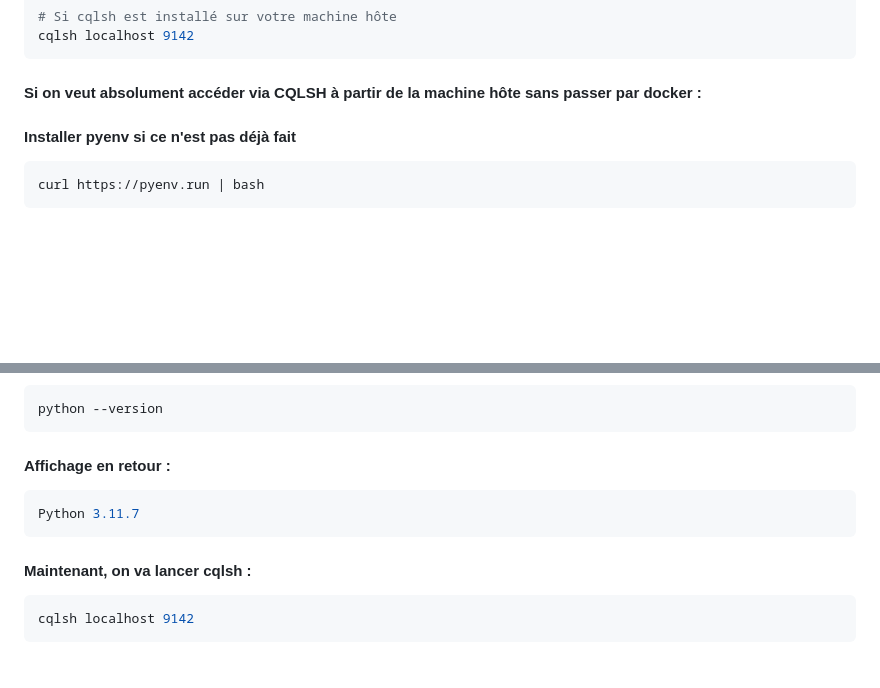
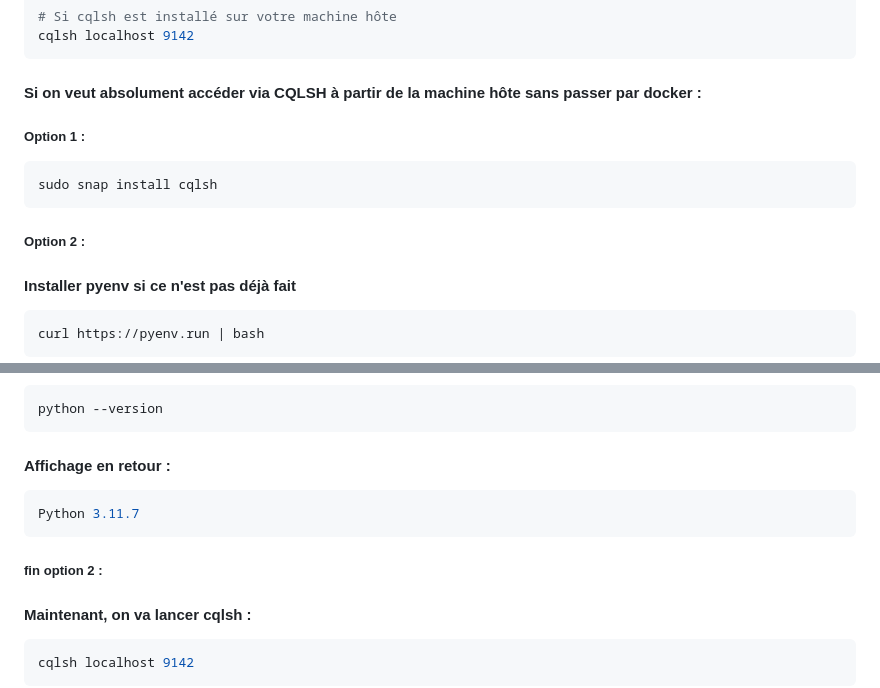
Before and after one commit to crystalloide/cassandra-tp00, a Markdown page: TP00a - Cassandra 5.0 avec Docker Compose (Cluster 4 nœuds) - environnement uniquement sans utilisation CQL.md, 2 parts joined by grey strips. Drawn GitHub-style; blank space fills up the shorter version.

````diff
--- a/TP00a - Cassandra 5.0 avec Docker Compose (Cluster 4 nœuds) - environnement uniquement sans utilisation CQL.md
+++ b/TP00a - Cassandra 5.0 avec Docker Compose (Cluster 4 nœuds) - environnement uniquement sans utilisation CQL.md
@@ -368,6 +368,13 @@ cqlsh localhost 9142
 ```
 
 #### Si on veut absolument accéder via CQLSH à partir de la machine hôte sans passer par docker :
+
+##### Option 1 :
+```bash
+sudo snap install cqlsh
+```
+
+##### Option 2 :
 #### Installer pyenv si ce n'est pas déjà fait
 ```bash
 curl https://pyenv.run | bash
@@ -414,6 +421,8 @@ python --version
 ```bash
 Python 3.11.7
 ```
+##### fin option 2 :
+
 #### Maintenant, on va lancer cqlsh :
 ```bash
 cqlsh localhost 9142
````
